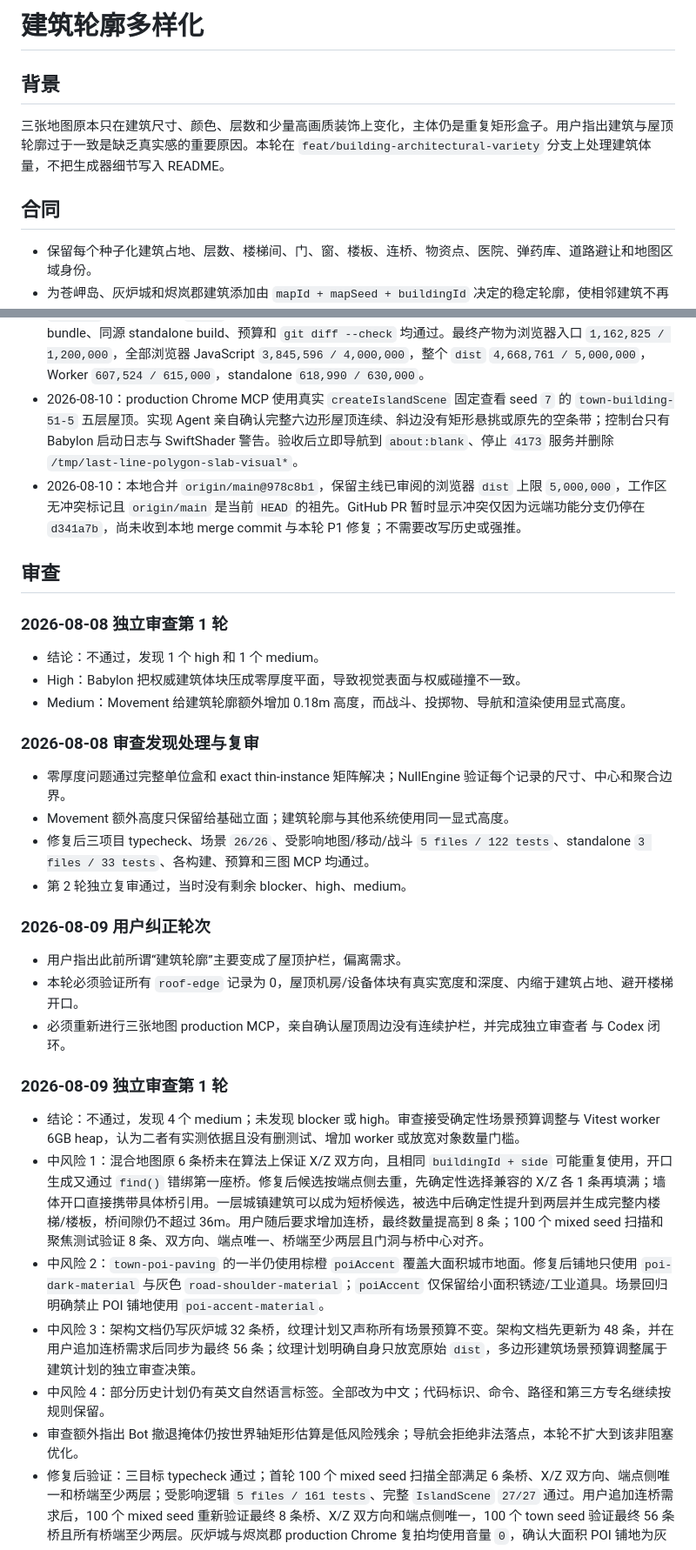
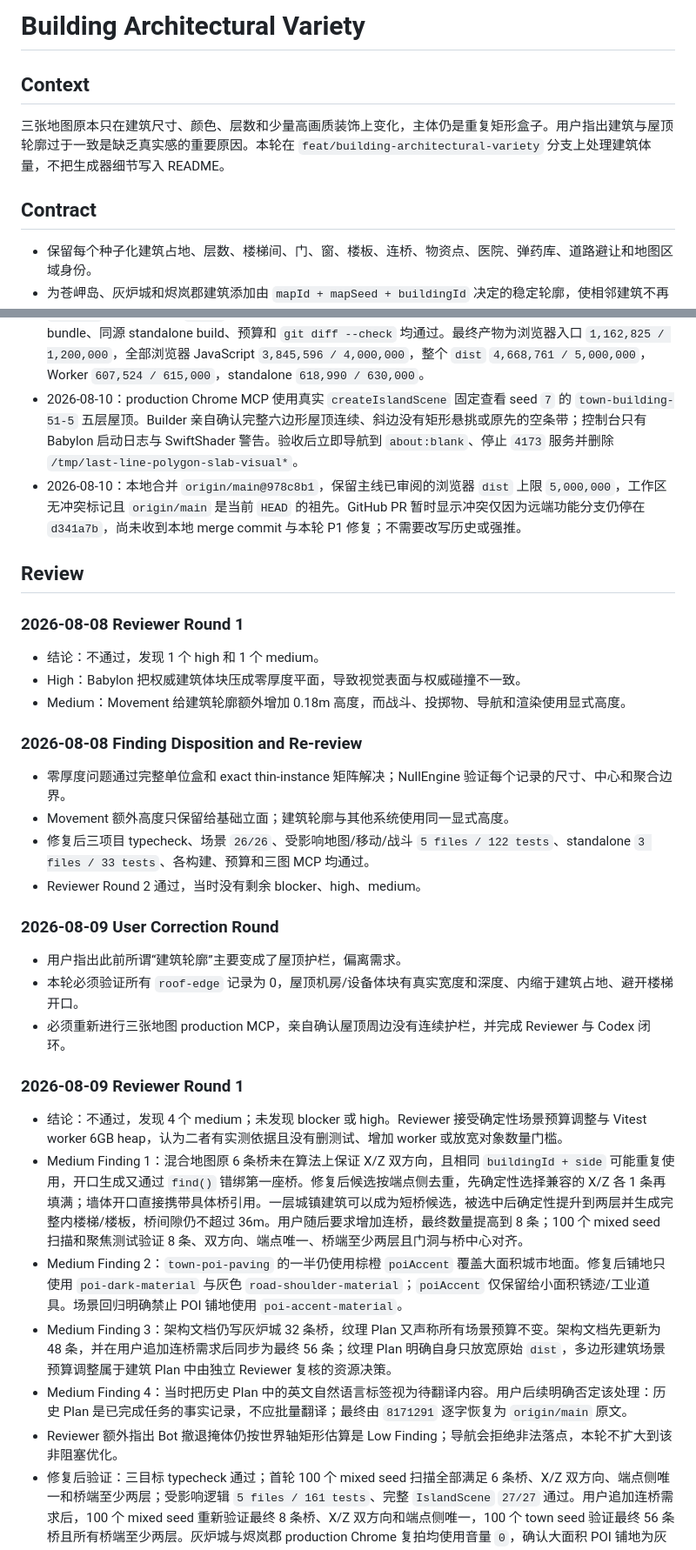
Before and after one commit to chenxuan520/last-line, a Markdown page: .agents/plans/2026-08-08-building-architectural-variety.md, 2 parts joined by grey strips. Shown at 87% size. Rendered like a GitHub page.

```diff
--- a/.agents/plans/2026-08-08-building-architectural-variety.md
+++ b/.agents/plans/2026-08-08-building-architectural-variety.md
@@ -1,10 +1,10 @@
-# 建筑轮廓多样化
+# Building Architectural Variety
 
-## 背景
+## Context
 
 三张地图原本只在建筑尺寸、颜色、层数和少量高画质装饰上变化，主体仍是重复矩形盒子。用户指出建筑与屋顶轮廓过于一致是缺乏真实感的重要原因。本轮在 `feat/building-architectural-variety` 分支上处理建筑体量，不把生成器细节写入 README。
 
-## 合同
+## Contract
 
 - 保留每个种子化建筑占地、层数、楼梯间、门、窗、楼板、连桥、物资点、医院、弹药库、道路避让和地图区域身份。
 - 为苍岬岛、灰炉城和烬岚郡建筑添加由 `mapId + mapSeed + buildingId` 决定的稳定轮廓，使相邻建筑不再重复相同体量。
@@ -50,38 +50,38 @@
 - 2026-08-10：多边形楼板改为凸多边形裁剪片段：普通楼层按墙厚内缩，屋顶覆盖完整轮廓，楼梯井前后分别裁剪。`MapFloorSlab.footprintVertices` 成为移动支撑/天花板、空间索引、hitscan/视线、手雷 sweep 和 Babylon 楼板网格共同消费的精确权威几何；矩形楼板继续使用原盒体路径。边界点判断跳过零长度边，避免重复顶点把任意点误判为多边形边界。
 - 2026-08-10：新增真实 seed `7` 回归，覆盖五层内部点逐层支撑、外接矩形角点无虚假支撑、向下射击只在真实屋顶轮廓内命中，以及 NullEngine 渲染顶点与权威 `footprintVertices` 一致。系统扫描结果为内部采样 `245,683` 个、漏支撑 `0` 个；外部采样 `138,316` 个、虚假支撑 `0` 个。
 - 2026-08-10：P1 修复后的受影响地图/移动/战斗套件 `92/92`、完整 `IslandScene` `29/29`、完整源码单元 `575/575`、standalone `33/33` 通过；三目标 typecheck、浏览器 production、Worker dry-run、服务端 bundle、同源 standalone build、预算和 `git diff --check` 均通过。最终产物为浏览器入口 `1,162,825 / 1,200,000`，全部浏览器 JavaScript `3,845,596 / 4,000,000`，整个 `dist` `4,668,761 / 5,000,000`，Worker `607,524 / 615,000`，standalone `618,990 / 630,000`。
-- 2026-08-10：production Chrome MCP 使用真实 `createIslandScene` 固定查看 seed `7` 的 `town-building-51-5` 五层屋顶。实现 Agent 亲自确认完整六边形屋顶连续、斜边没有矩形悬挑或原先的空条带；控制台只有 Babylon 启动日志与 SwiftShader 警告。验收后立即导航到 `about:blank`、停止 `4173` 服务并删除 `/tmp/last-line-polygon-slab-visual*`。
+- 2026-08-10：production Chrome MCP 使用真实 `createIslandScene` 固定查看 seed `7` 的 `town-building-51-5` 五层屋顶。Builder 亲自确认完整六边形屋顶连续、斜边没有矩形悬挑或原先的空条带；控制台只有 Babylon 启动日志与 SwiftShader 警告。验收后立即导航到 `about:blank`、停止 `4173` 服务并删除 `/tmp/last-line-polygon-slab-visual*`。
 - 2026-08-10：本地合并 `origin/main@978c8b1`，保留主线已审阅的浏览器 `dist` 上限 `5,000,000`，工作区无冲突标记且 `origin/main` 是当前 `HEAD` 的祖先。GitHub PR 暂时显示冲突仅因为远端功能分支仍停在 `d341a7b`，尚未收到本地 merge commit 与本轮 P1 修复；不需要改写历史或强推。
 
-## 审查
+## Review
 
-### 2026-08-08 独立审查第 1 轮
+### 2026-08-08 Reviewer Round 1
 
 - 结论：不通过，发现 1 个 high 和 1 个 medium。
 - High：Babylon 把权威建筑体块压成零厚度平面，导致视觉表面与权威碰撞不一致。
 - Medium：Movement 给建筑轮廓额外增加 0.18m 高度，而战斗、投掷物、导航和渲染使用显式高度。
 
-### 2026-08-08 审查发现处理与复审
+### 2026-08-08 Finding Disposition and Re-review
 
 - 零厚度问题通过完整单位盒和 exact thin-instance 矩阵解决；NullEngine 验证每个记录的尺寸、中心和聚合边界。
 - Movement 额外高度只保留给基础立面；建筑轮廓与其他系统使用同一显式高度。
 - 修复后三项目 typecheck、场景 `26/26`、受影响地图/移动/战斗 `5 files / 122 tests`、standalone `3 files / 33 tests`、各构建、预算和三图 MCP 均通过。
-- 第 2 轮独立复审通过，当时没有剩余 blocker、high、medium。
+- Reviewer Round 2 通过，当时没有剩余 blocker、high、medium。
 
-### 2026-08-09 用户纠正轮次
+### 2026-08-09 User Correction Round
 
 - 用户指出此前所谓“建筑轮廓”主要变成了屋顶护栏，偏离需求。
 - 本轮必须验证所有 `roof-edge` 记录为 0，屋顶机房/设备体块有真实宽度和深度、内缩于建筑占地、避开楼梯开口。
-- 必须重新进行三张地图 production MCP，亲自确认屋顶周边没有连续护栏，并完成独立审查者 与 Codex 闭环。
+- 必须重新进行三张地图 production MCP，亲自确认屋顶周边没有连续护栏，并完成 Reviewer 与 Codex 闭环。
 
-### 2026-08-09 独立审查第 1 轮
+### 2026-08-09 Reviewer Round 1
 
-- 结论：不通过，发现 4 个 medium；未发现 blocker 或 high。审查接受确定性场景预算调整与 Vitest worker 6GB heap，认为二者有实测依据且没有删测试、增加 worker 或放宽对象数量门槛。
-- 中风险 1：混合地图原 6 条桥未在算法上保证 X/Z 双方向，且相同 `buildingId + side` 可能重复使用，开口生成又通过 `find()` 错绑第一座桥。修复后候选按端点侧去重，先确定性选择兼容的 X/Z 各 1 条再填满；墙体开口直接携带具体桥引用。一层城镇建筑可以成为短桥候选，被选中后确定性提升到两层并生成完整内楼梯/楼板，桥间隙仍不超过 36m。用户随后要求增加连桥，最终数量提高到 8 条；100 个 mixed seed 扫描和聚焦测试验证 8 条、双方向、端点唯一、桥端至少两层且门洞与桥中心对齐。
-- 中风险 2：`town-poi-paving` 的一半仍使用棕橙 `poiAccent` 覆盖大面积城市地面。修复后铺地只使用 `poi-dark-material` 与灰色 `road-shoulder-material`；`poiAccent` 仅保留给小面积锈迹/工业道具。场景回归明确禁止 POI 铺地使用 `poi-accent-material`。
-- 中风险 3：架构文档仍写灰炉城 32 条桥，纹理计划又声称所有场景预算不变。架构文档先更新为 48 条，并在用户追加连桥需求后同步为最终 56 条；纹理计划明确自身只放宽原始 `dist`，多边形建筑场景预算调整属于建筑计划的独立审查决策。
-- 中风险 4：部分历史计划仍有英文自然语言标签。全部改为中文；代码标识、命令、路径和第三方专名继续按规则保留。
-- 审查额外指出 Bot 撤退掩体仍按世界轴矩形估算是低风险残余；导航会拒绝非法落点，本轮不扩大到该非阻塞优化。
+- 结论：不通过，发现 4 个 medium；未发现 blocker 或 high。Reviewer 接受确定性场景预算调整与 Vitest worker 6GB heap，认为二者有实测依据且没有删测试、增加 worker 或放宽对象数量门槛。
+- Medium Finding 1：混合地图原 6 条桥未在算法上保证 X/Z 双方向，且相同 `buildingId + side` 可能重复使用，开口生成又通过 `find()` 错绑第一座桥。修复后候选按端点侧去重，先确定性选择兼容的 X/Z 各 1 条再填满；墙体开口直接携带具体桥引用。一层城镇建筑可以成为短桥候选，被选中后确定性提升到两层并生成完整内楼梯/楼板，桥间隙仍不超过 36m。用户随后要求增加连桥，最终数量提高到 8 条；100 个 mixed seed 扫描和聚焦测试验证 8 条、双方向、端点唯一、桥端至少两层且门洞与桥中心对齐。
+- Medium Finding 2：`town-poi-paving` 的一半仍使用棕橙 `poiAccent` 覆盖大面积城市地面。修复后铺地只使用 `poi-dark-material` 与灰色 `road-shoulder-material`；`poiAccent` 仅保留给小面积锈迹/工业道具。场景回归明确禁止 POI 铺地使用 `poi-accent-material`。
+- Medium Finding 3：架构文档仍写灰炉城 32 条桥，纹理 Plan 又声称所有场景预算不变。架构文档先更新为 48 条，并在用户追加连桥需求后同步为最终 56 条；纹理 Plan 明确自身只放宽原始 `dist`，多边形建筑场景预算调整属于建筑 Plan 中由独立 Reviewer 复核的资源决策。
+- Medium Finding 4：当时把历史 Plan 中的英文自然语言标签视为待翻译内容。用户后续明确否定该处理：历史 Plan 是已完成任务的事实记录，不应批量翻译；最终由 `8171291` 逐字恢复为 `origin/main` 原文。
+- Reviewer 额外指出 Bot 撤退掩体仍按世界轴矩形估算是 Low Finding；导航会拒绝非法落点，本轮不扩大到该非阻塞优化。
 - 修复后验证：三目标 typecheck 通过；首轮 100 个 mixed seed 扫描全部满足 6 条桥、X/Z 双方向、端点侧唯一和桥端至少两层；受影响逻辑 `5 files / 161 tests`、完整 `IslandScene` `27/27` 通过。用户追加连桥需求后，100 个 mixed seed 重新验证最终 8 条桥、X/Z 双方向和端点侧唯一，100 个 town seed 验证最终 56 条桥且所有桥端至少两层。灰炉城与烬岚郡 production Chrome 复拍均使用音量 `0`，确认大面积 POI 铺地为灰色、桥端提升后无穿模/异常拉高，控制台仅 SwiftShader 警告；每轮都立即回到 `about:blank`、停止 preview、删除截图并释放 4173。
 - 修复后最终产物与预算：浏览器入口 `1,159,804 / 1,200,000`，最大非入口 `599,667 / 700,000`，全部浏览器 JavaScript `3,842,575 / 4,000,000`，chunk `252 / 270`，CSS `45,225 / 50,000`，整个 `dist` `4,665,740 / 4,700,000`，Worker `601,614 / 615,000`，standalone `613,470 / 630,000`。
 - 2026-08-09 用户追加连桥后的最终门禁：Node 24.18.1 三目标 typecheck 通过；完整源码单元 `50 files / 570 tests`、standalone `3 files / 33 tests` 通过；浏览器 production、Worker dry-run、服务端 bundle、同源 standalone build 和预算均通过，最终产物与上一条记录一致。Worker runtime 套件仍在测试执行前被本机 glibc 2.28 阻止，`workerd` 明确缺少 GLIBC 2.29–2.35；Worker typecheck/dry-run 已通过，分支 CI 必须补充运行时证据。
```
Also changed, not shown: other parts of .agents/plans/2026-08-08-building-architectural-variety.md (+14 -14 lines), .agents/plans/2026-08-09-generated-map-texture-integration.md (+22 -22 lines), AGENTS.md (+5 -5 lines).
